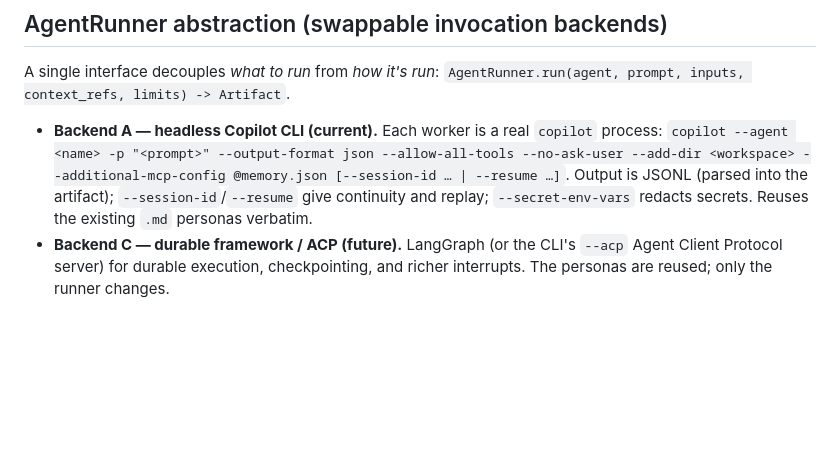
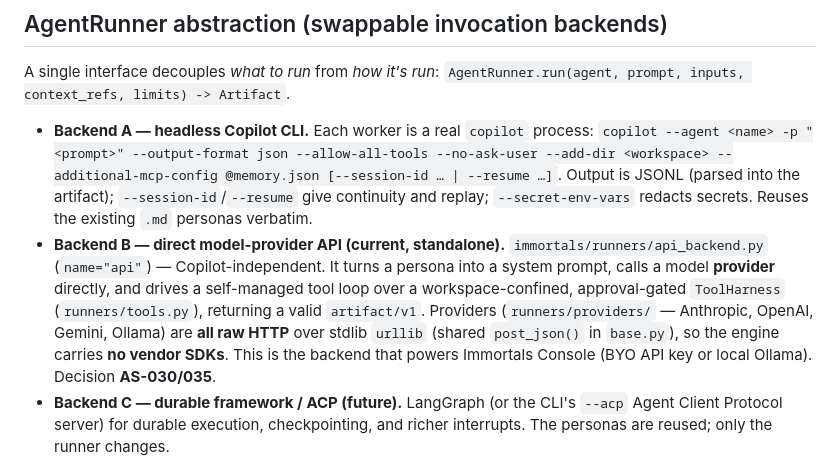
Before and after one commit to starkaritra/immortals, a Markdown page: design/architecture.md, the part around one of its changes. GitHub-like rendering; blank space fills up the shorter version.

```diff
--- a/design/architecture.md
+++ b/design/architecture.md
@@ -140,11 +140,18 @@ projections of it. Enables replay, audit, and reproducible runs.
 A single interface decouples *what to run* from *how it's run*:
 `AgentRunner.run(agent, prompt, inputs, context_refs, limits) -> Artifact`.
 
-- **Backend A — headless Copilot CLI (current).** Each worker is a real `copilot` process:
+- **Backend A — headless Copilot CLI.** Each worker is a real `copilot` process:
   `copilot --agent <name> -p "<prompt>" --output-format json --allow-all-tools --no-ask-user
   --add-dir <workspace> --additional-mcp-config @memory.json [--session-id … | --resume …]`.
   Output is JSONL (parsed into the artifact); `--session-id`/`--resume` give continuity and
   replay; `--secret-env-vars` redacts secrets. Reuses the existing `.md` personas verbatim.
+- **Backend B — direct model-provider API (current, standalone).** `immortals/runners/api_backend.py`
+  (`name="api"`) — Copilot-independent. It turns a persona into a system prompt, calls a model
+  **provider** directly, and drives a self-managed tool loop over a workspace-confined,
+  approval-gated `ToolHarness` (`runners/tools.py`), returning a valid `artifact/v1`. Providers
+  (`runners/providers/` — Anthropic, OpenAI, Gemini, Ollama) are **all raw HTTP** over stdlib
+  `urllib` (shared `post_json()` in `base.py`), so the engine carries **no vendor SDKs**. This is
+  the backend that powers Immortals Console (BYO API key or local Ollama). Decision **AS-030/035**.
 - **Backend C — durable framework / ACP (future).** LangGraph (or the CLI's `--acp` Agent
   Client Protocol server) for durable execution, checkpointing, and richer interrupts. The
   personas are reused; only the runner changes.
```
Also changed, not shown: other parts of design/architecture.md (+34 -0 lines), README.md (+2 -1 lines), RELEASING.md (added, +63 -0 lines).
